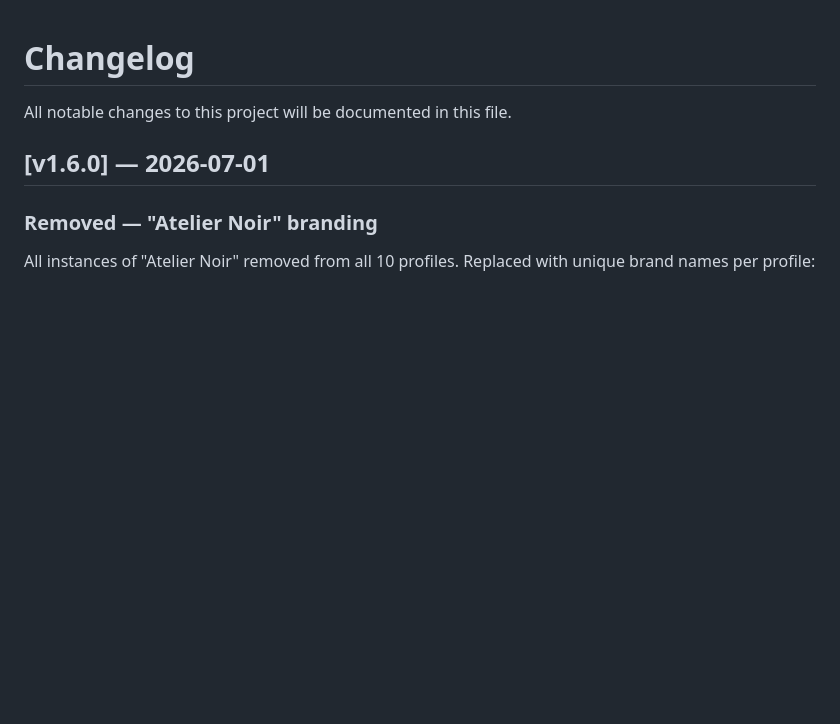
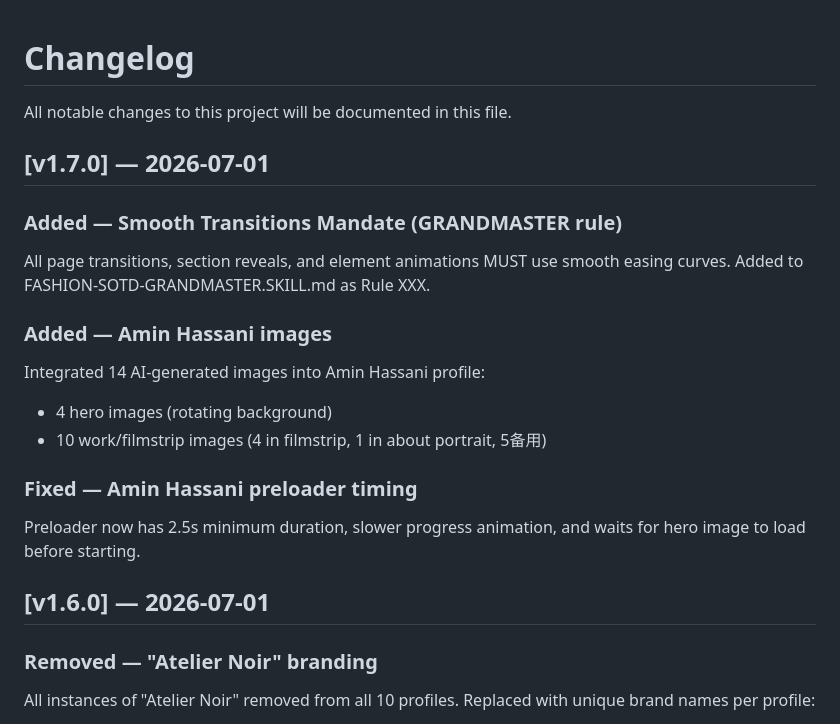
Before and after one commit to mailnormanjames-alt/CINEMA-, a Markdown page: CHANGELOG.md, the part around the change. Rendered like a GitHub page; blank space fills up the shorter version.

Commit message:
CHANGELOG: v1.7.0 - Smooth transitions mandate + Amin Hassani images

```diff
--- a/CHANGELOG.md
+++ b/CHANGELOG.md
@@ -1,6 +1,19 @@
 # Changelog
 
 All notable changes to this project will be documented in this file.
+
+## [v1.7.0] — 2026-07-01
+
+### Added — Smooth Transitions Mandate (GRANDMASTER rule)
+All page transitions, section reveals, and element animations MUST use smooth easing curves. Added to FASHION-SOTD-GRANDMASTER.SKILL.md as Rule XXX.
+
+### Added — Amin Hassani images
+Integrated 14 AI-generated images into Amin Hassani profile:
+- 4 hero images (rotating background)
+- 10 work/filmstrip images (4 in filmstrip, 1 in about portrait, 5备用)
+
+### Fixed — Amin Hassani preloader timing
+Preloader now has 2.5s minimum duration, slower progress animation, and waits for hero image to load before starting.
 
 ## [v1.6.0] — 2026-07-01
 
```
